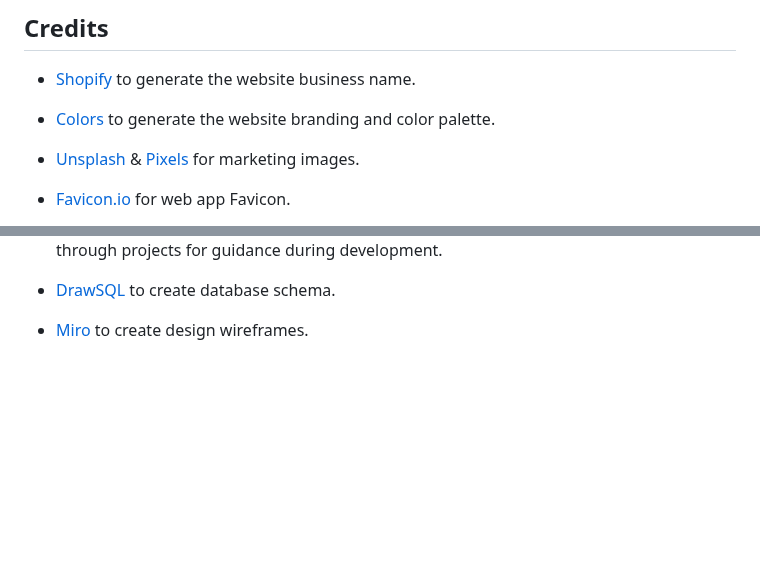
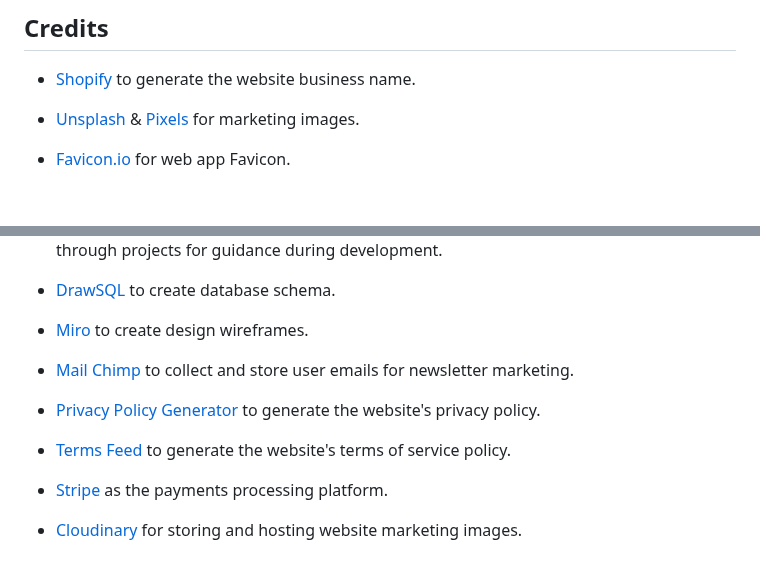
Before and after one commit to Xalil404/Radical_Rides, a Markdown page: README.md, 2 parts joined by grey strips. Rendered like a GitHub page; blank space fills up the shorter version.

Commit message:
Added credits to ReadMe

```diff
--- a/README.md
+++ b/README.md
@@ -160,8 +160,6 @@ Deployment of the Radical Rides application required deployment of the web app o
 
 * [Shopify](https://www.shopify.com/tools/business-name-generator) to generate the website business name.
 
-* [Colors](https://coolors.co/) to generate the website branding and color palette.
-
 * [Unsplash](https://unsplash.com/) & [Pixels](https://www.pexels.com/) for marketing images.
 
 * [Favicon.io](https://favicon.io/) for web app Favicon.
@@ -191,3 +189,13 @@ Deployment of the Radical Rides application required deployment of the web app o
 * [DrawSQL](https://drawsql.app/) to create database schema.
 
 * [Miro](https://miro.com/) to create design wireframes.
+
+* [Mail Chimp](https://mailchimp.com/) to collect and store user emails for newsletter marketing.
+
+* [Privacy Policy Generator](https://www.privacypolicygenerator.info/) to generate the website's privacy policy.
+
+* [Terms Feed](https://www.termsfeed.com/) to generate the website's terms of service policy.
+
+* [Stripe](https://stripe.com/ie) as the payments processing platform.
+
+* [Cloudinary](https://cloudinary.com/) for storing and hosting website marketing images.
```
